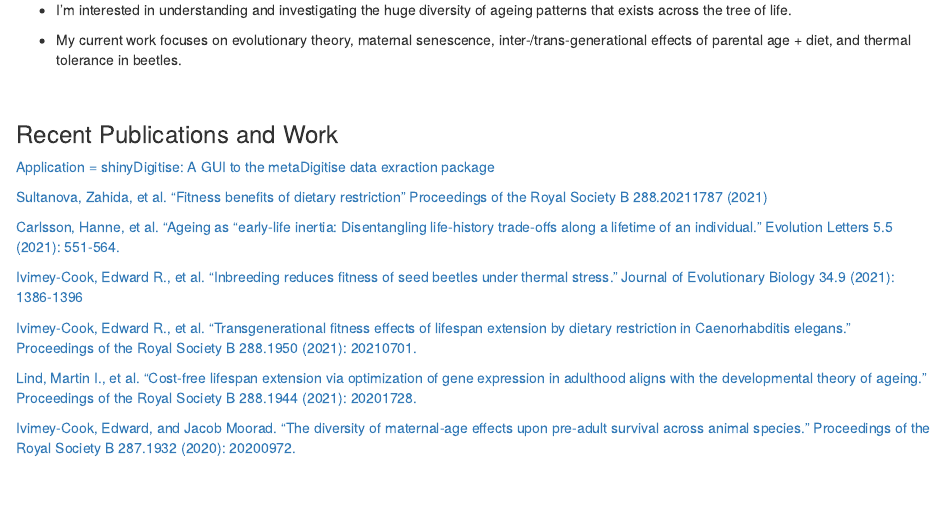
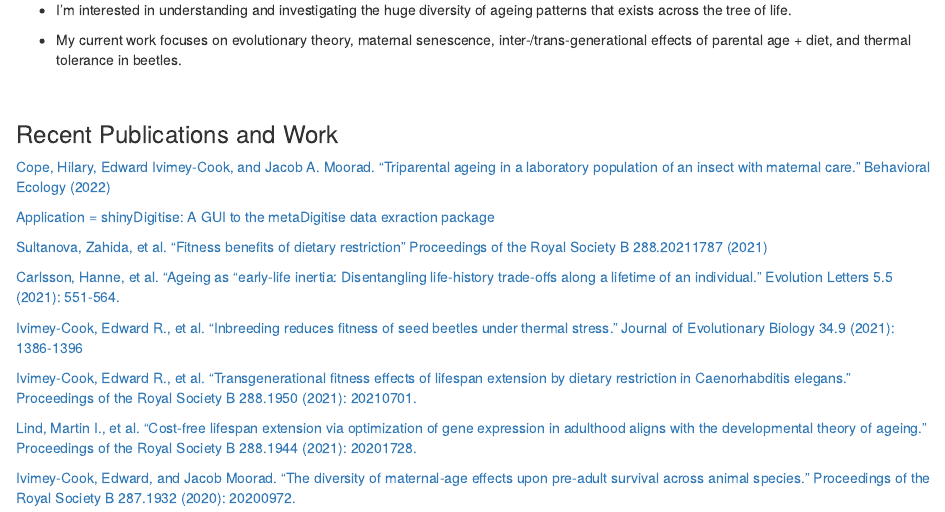
Before and after one commit to EIvimeyCook/EIvimeyCook.github.io, an R Markdown document (index.Rmd): the page in a window 1100 px wide, from 480 px down. Rendered offline with R 4.5, knitr and Pandoc, with nearby package versions; drawn as R Markdown's standard HTML page in place of the format the file asks for.

Commit message:
Added Cope et al

```diff
--- a/index.Rmd
+++ b/index.Rmd
@@ -48,6 +48,8 @@ output:
 
 ### Recent Publications and Work
 
+[Cope, Hilary, Edward Ivimey-Cook, and Jacob A. Moorad. "Triparental ageing in a laboratory population of an insect with maternal care." Behavioral Ecology (2022)](https://academic.oup.com/beheco/advance-article/doi/10.1093/beheco/arac078/6674571?searchresult=1)
+
 [Application = shinyDigitise: A GUI to the metaDigitise data exraction package](https://github.com/EIvimeyCook/ShinyDigitise)
 
 [Sultanova, Zahida, et al. "Fitness benefits of dietary restriction" Proceedings of the Royal Society B 288.20211787 (2021)](https://doi.org/10.1098/rspb.2021.1787)
```
